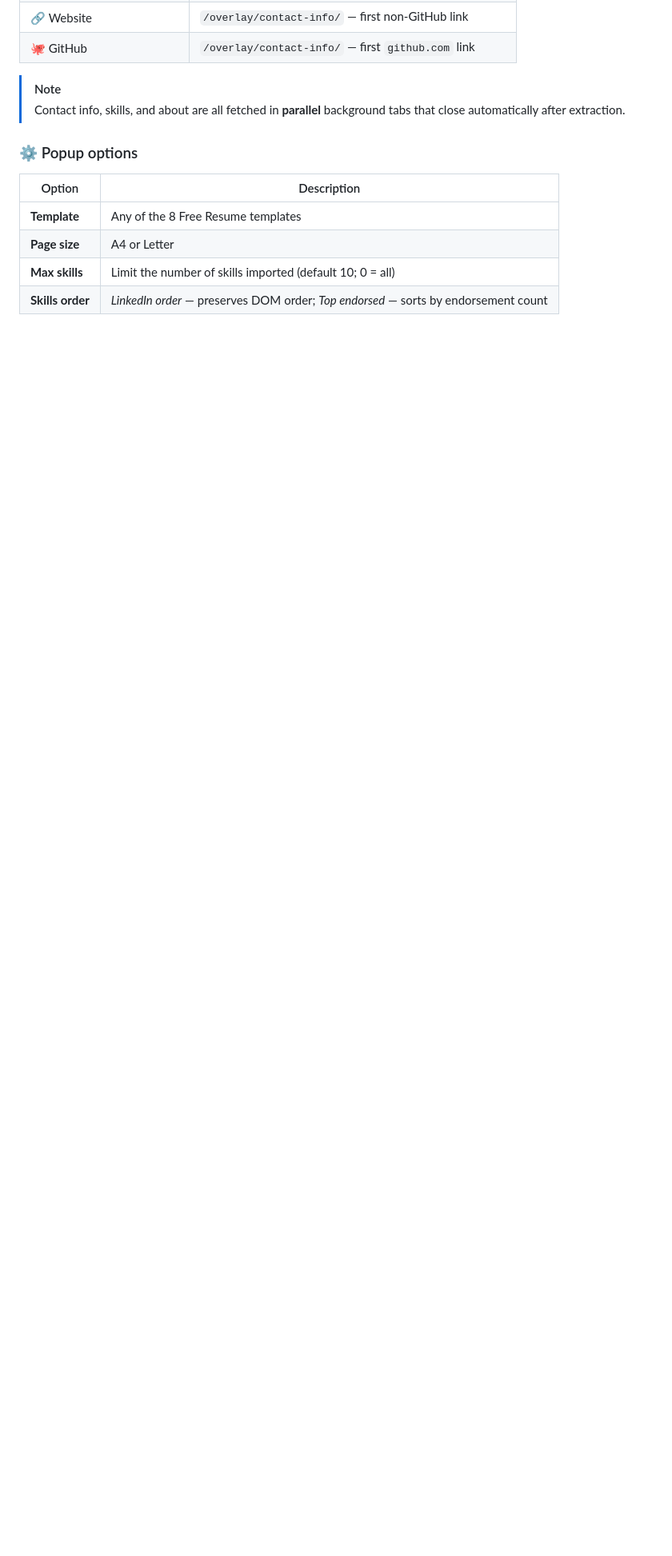
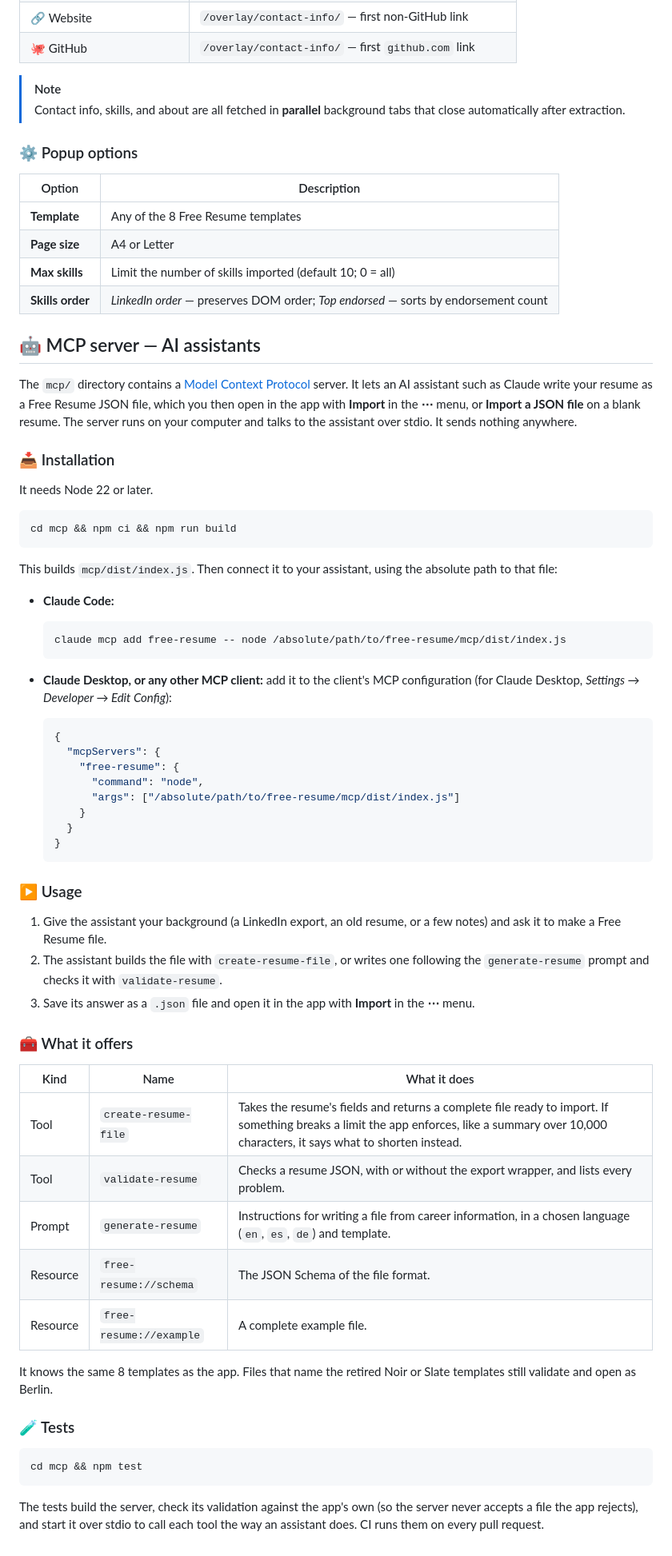
Before and after one commit to hadris-com/free-resume, a Markdown page: README.md, the part around the change. Shown at 80% size. Rendered like a GitHub page; blank space fills up the shorter version.

Commit message:
Document the MCP server in the README
How to build it, connect it to Claude Code, Claude Desktop or another MCP
client, what its tools, prompt and resources do, and how to run its tests.

````diff
--- a/README.md
+++ b/README.md
@@ -115,3 +115,62 @@ The `chrome-extension/` directory contains a Manifest V3 Chrome extension that i
 | **Page size** | A4 or Letter |
 | **Max skills** | Limit the number of skills imported (default 10; 0 = all) |
 | **Skills order** | *LinkedIn order* — preserves DOM order; *Top endorsed* — sorts by endorsement count |
+
+## 🤖 MCP server — AI assistants
+
+The `mcp/` directory contains a [Model Context Protocol](https://modelcontextprotocol.io) server. It lets an AI assistant such as Claude write your resume as a Free Resume JSON file, which you then open in the app with **Import** in the **⋯** menu, or **Import a JSON file** on a blank resume. The server runs on your computer and talks to the assistant over stdio. It sends nothing anywhere.
+
+### 📥 Installation
+
+It needs Node 22 or later.
+
+```bash
+cd mcp && npm ci && npm run build
+```
+
+This builds `mcp/dist/index.js`. Then connect it to your assistant, using the absolute path to that file:
+
+- **Claude Code:**
+
+  ```bash
+  claude mcp add free-resume -- node /absolute/path/to/free-resume/mcp/dist/index.js
+  ```
+
+- **Claude Desktop, or any other MCP client:** add it to the client's MCP configuration (for Claude Desktop, *Settings → Developer → Edit Config*):
+
+  ```json
+  {
+    "mcpServers": {
+      "free-resume": {
+        "command": "node",
+        "args": ["/absolute/path/to/free-resume/mcp/dist/index.js"]
+      }
+    }
+  }
+  ```
+
+### ▶️ Usage
+
+1. Give the assistant your background (a LinkedIn export, an old resume, or a few notes) and ask it to make a Free Resume file.
+2. The assistant builds the file with `create-resume-file`, or writes one following the `generate-resume` prompt and checks it with `validate-resume`.
+3. Save its answer as a `.json` file and open it in the app with **Import** in the **⋯** menu.
+
+### 🧰 What it offers
+
+| Kind | Name | What it does |
+|---|---|---|
+| Tool | `create-resume-file` | Takes the resume's fields and returns a complete file ready to import. If something breaks a limit the app enforces, like a summary over 10,000 characters, it says what to shorten instead. |
+| Tool | `validate-resume` | Checks a resume JSON, with or without the export wrapper, and lists every problem. |
+| Prompt | `generate-resume` | Instructions for writing a file from career information, in a chosen language (`en`, `es`, `de`) and template. |
+| Resource | `free-resume://schema` | The JSON Schema of the file format. |
+| Resource | `free-resume://example` | A complete example file. |
+
+It knows the same 8 templates as the app. Files that name the retired Noir or Slate templates still validate and open as Berlin.
+
+### 🧪 Tests
+
+```bash
+cd mcp && npm test
+```
+
+The tests build the server, check its validation against the app's own (so the server never accepts a file the app rejects), and start it over stdio to call each tool the way an assistant does. CI runs them on every pull request.
````
